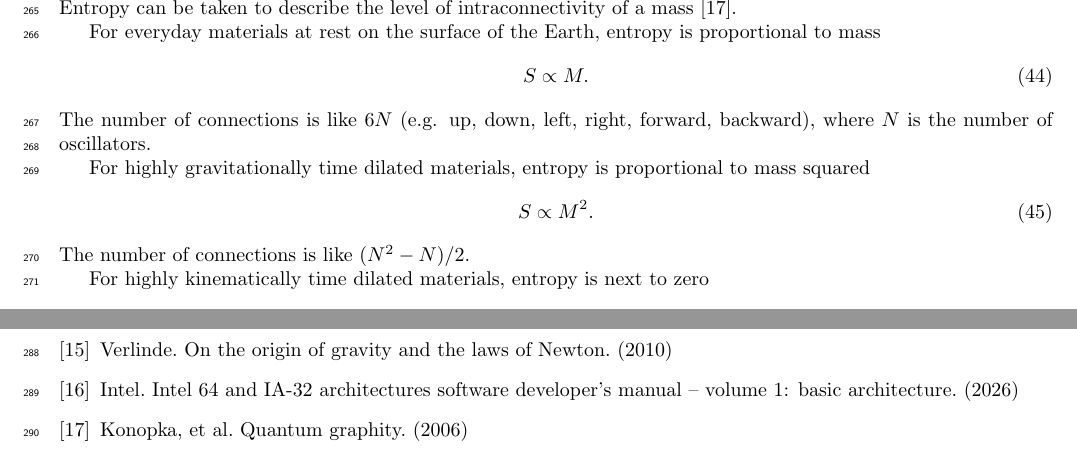
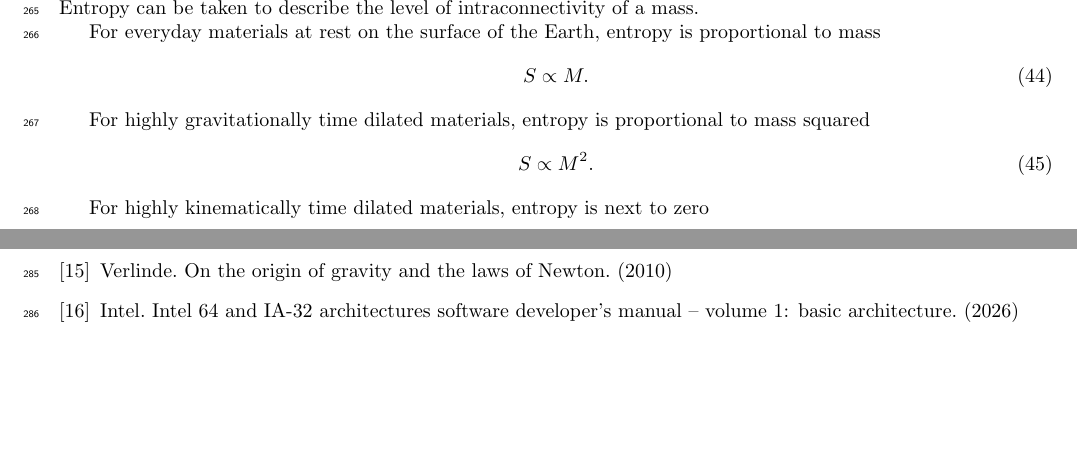
Before and after one commit to sjhalayka/papers, a LaTeX paper (spectrum_paper/main.tex): two parts of page 10 of 10, joined at a grey line, cut so that both start at the same text, the shorter picture padded with empty space. Compiled offline with pdfLaTeX.

Commit message:
Add files via upload

```diff
--- a/spectrum_paper/main.tex
+++ b/spectrum_paper/main.tex
@@ -478,13 +478,11 @@ For everyday materials at rest on the surface of the Earth, entropy is proportio
 \begin{equation}
 S \propto M.
 \end{equation}
-The number of connections is like $6 N$ (e.g. up, down, left, right, forward, backward), where $N$ is the number of oscillators.
 
 For highly gravitationally time dilated materials, entropy is proportional to mass squared
 \begin{equation}
 S \propto M^2.
 \end{equation}
-The number of connections is like $(N^2 - N)/2$.
 
 For highly kinematically time dilated materials, entropy is next to zero
 \begin{equation}
@@ -545,8 +543,6 @@ S \approx 0.
 
 \bibitem{intel} Intel. Intel 64 and IA-32 architectures software developer’s manual -- volume 1: basic architecture. (2026)
 
-\bibitem{qg} Konopka, et al. Quantum graphity. (2006)
-
 
 \end{thebibliography}
 
```
Also changed, not shown: spectrum_paper/main.pdf, spectrum_paper/main.tex (2 more changed lines).
